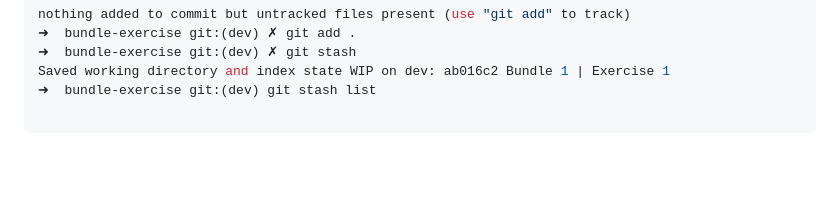
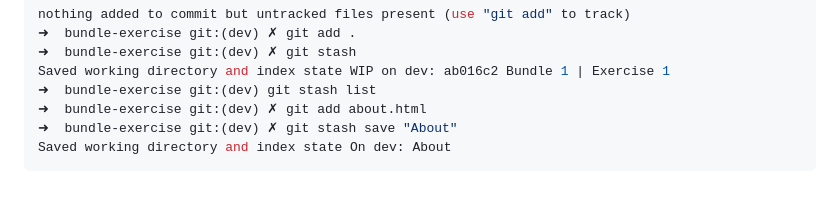
Before and after one commit to Bateyjosue/git-exercise, a Markdown page: README.md, the part around the change. Rendered like a GitHub page; blank space fills up the shorter version.

````diff
--- a/README.md
+++ b/README.md
@@ -80,5 +80,7 @@ nothing added to commit but untracked files present (use "git add" to track)
 ➜  bundle-exercise git:(dev) ✗ git stash
 Saved working directory and index state WIP on dev: ab016c2 Bundle 1 | Exercise 1
 ➜  bundle-exercise git:(dev) git stash list
-
+➜  bundle-exercise git:(dev) ✗ git add about.html
+➜  bundle-exercise git:(dev) ✗ git stash save "About"
+Saved working directory and index state On dev: About
 ```
````
